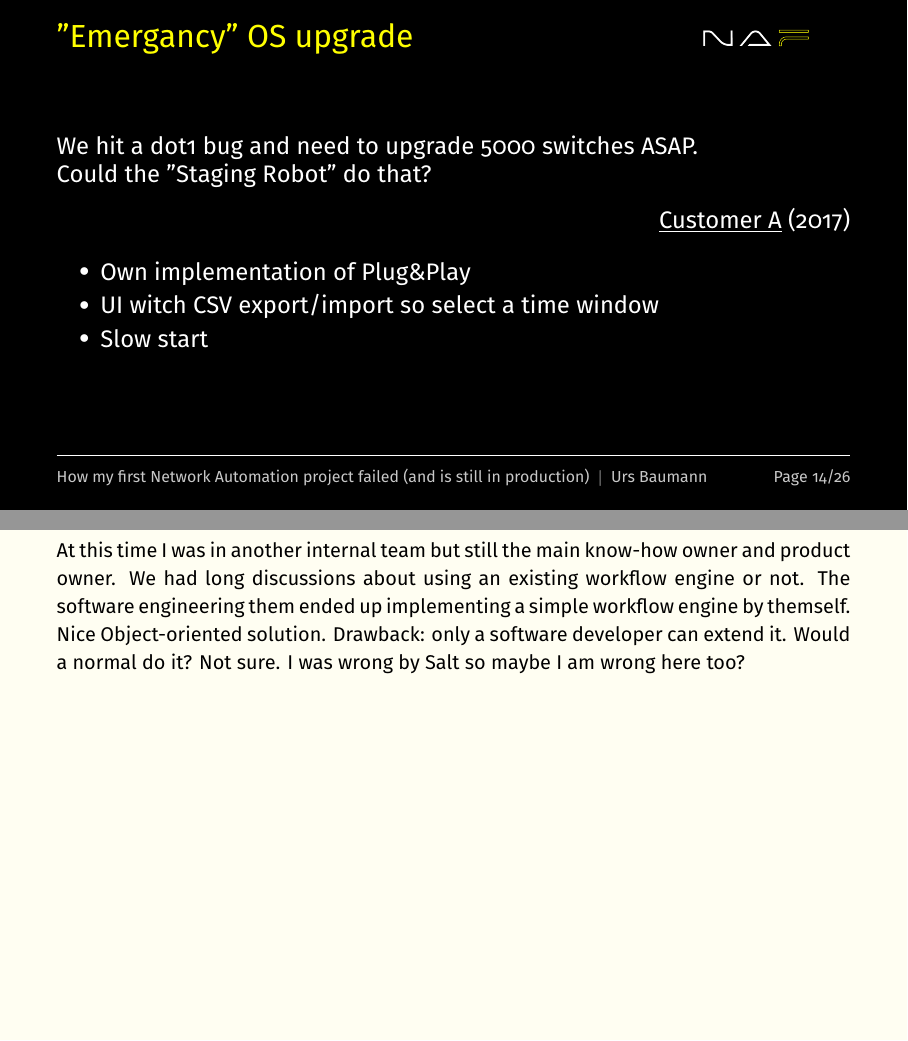
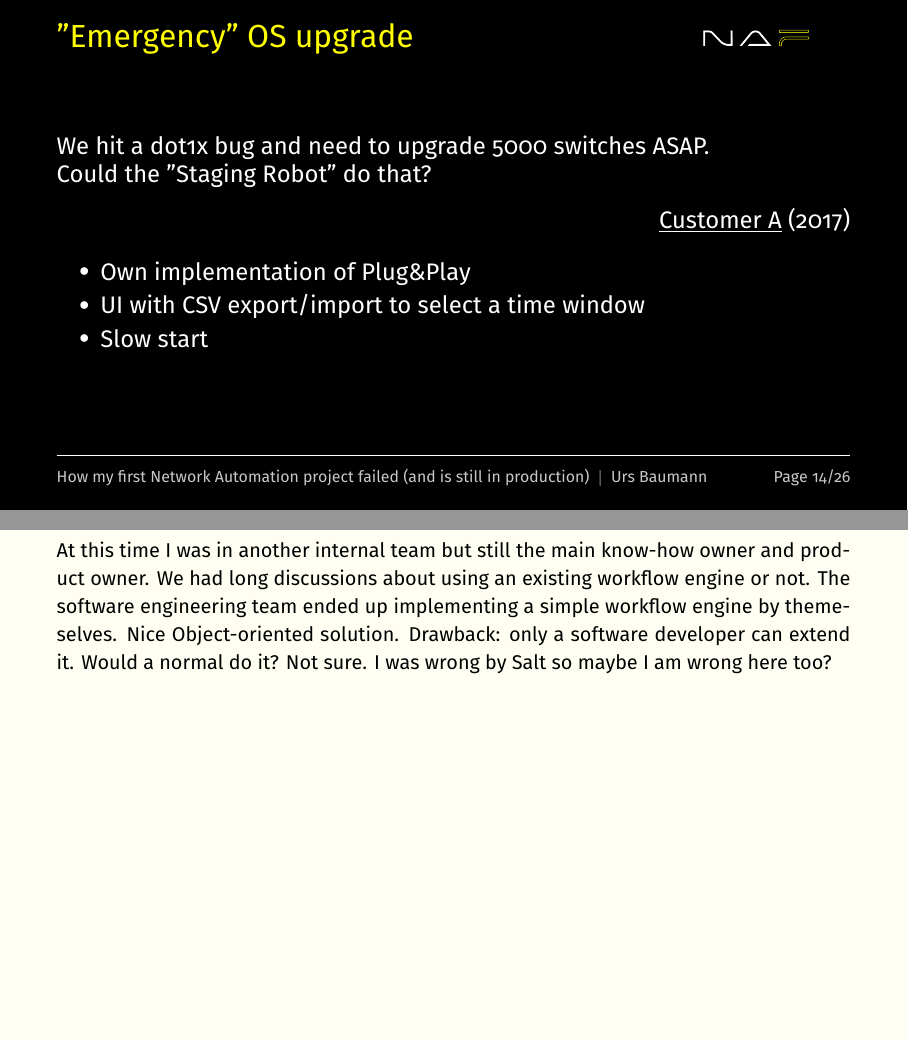
Before and after one commit to ubaumann/slides_autocon1_2024, LaTeX slides (presentation.tex): pages 26 and 41 of 51, joined at a grey line. Compiled offline with XeLaTeX.

Commit message:
Fix typos

```diff
--- a/presentation.tex
+++ b/presentation.tex
@@ -262,15 +262,15 @@ label_print:
 \note{Was one of my favorite features. Depending on what variables are defined a form was created with list and dict support as well as default value support.
   Was not used and is dead code with dependencies to libraries now. Yes, I should have removed it again from the code base.}
 
-\begin{frame}{''Emergancy'' OS upgrade}
-  We hit a dot1 bug and need to upgrade 5000 switches ASAP. \\ Could the ''Staging Robot'' do that?
+\begin{frame}{''Emergency'' OS upgrade}
+  We hit a dot1x bug and need to upgrade 5000 switches ASAP. \\ Could the ''Staging Robot'' do that?
   \begin{flushright}
     \underline{Customer A} (2017)
   \end{flushright}
 
   \begin{itemize}
     \item Own implementation of Plug\&Play
-    \item UI witch CSV export/import so select a time window
+    \item UI with CSV export/import to select a time window
     \item Slow start
   \end{itemize}
 \end{frame}
@@ -368,7 +368,7 @@ label_print:
 \end{frame}
 
 \note{At this time I was in another internal team but still the main know-how owner and product owner. We had long discussions about using an existing workflow engine or not.
-  The software engineering them ended up implementing a simple workflow engine by themself.
+  The software engineering team ended up implementing a simple workflow engine by themeselves.
   Nice Object-oriented solution. Drawback: only a software developer can extend it. Would a normal do it? Not sure. I was wrong by Salt so maybe I am wrong here too?}
 
 
```
Also changed, not shown: presentation.pdf.
